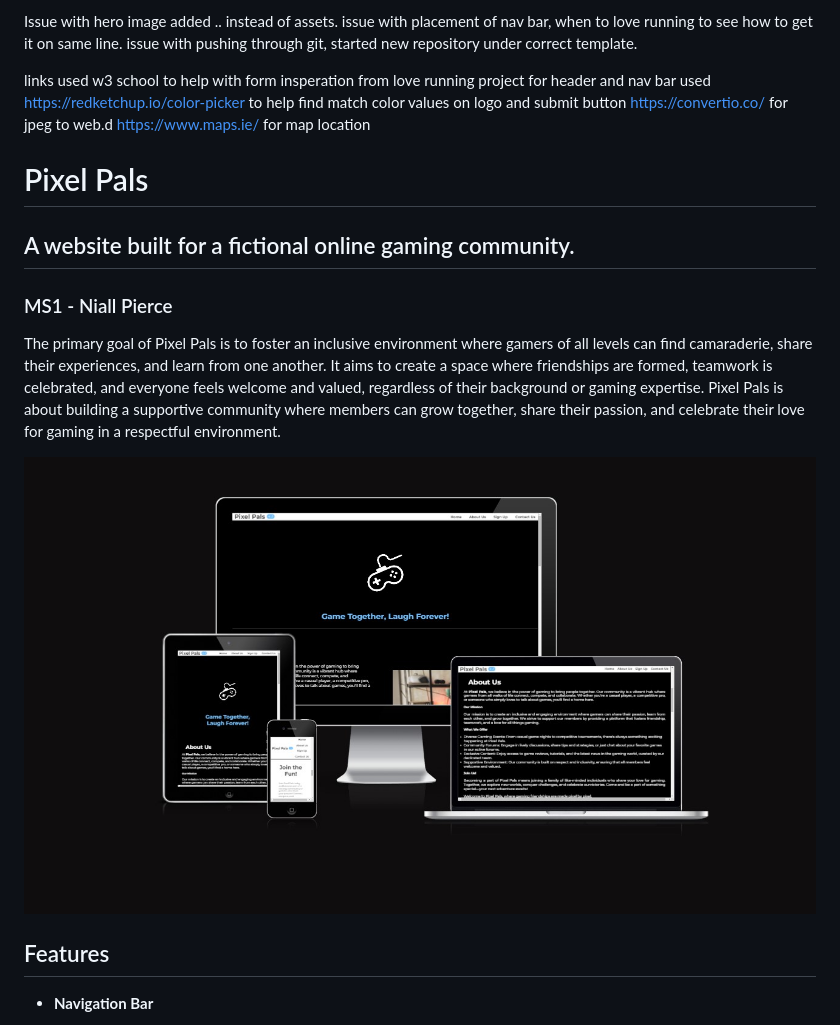
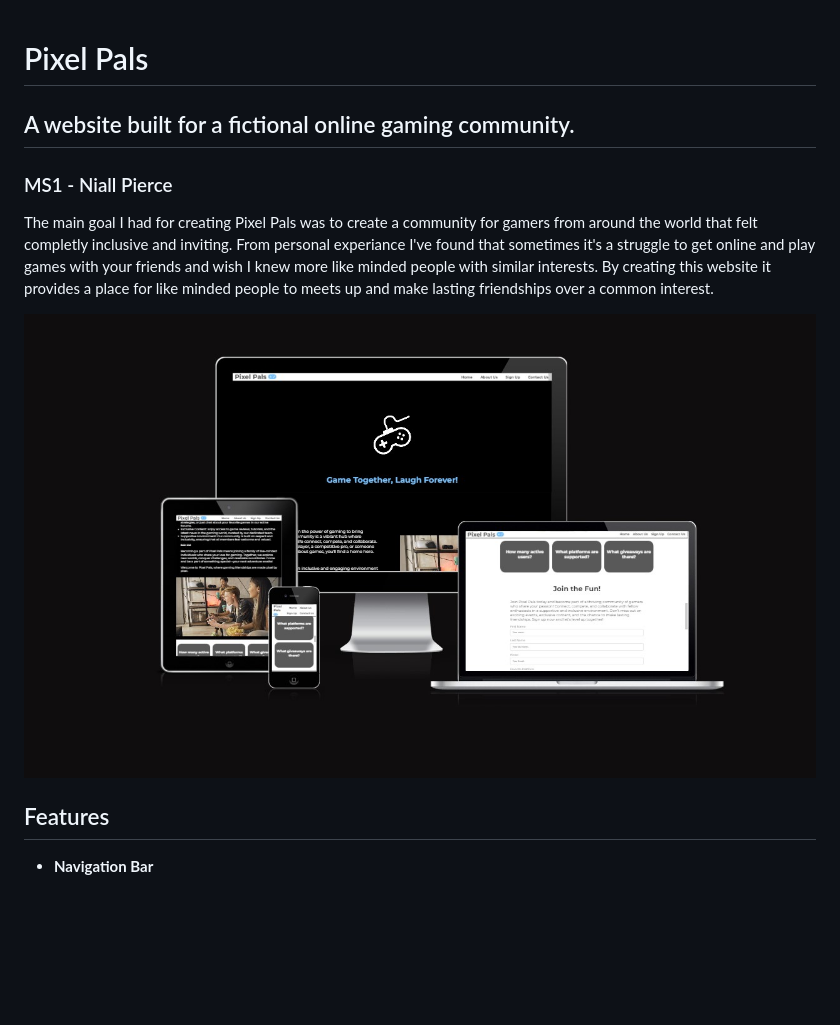
Before and after one commit to NiallPierce/-Pixel-Pals, a Markdown page: README.md, the part around the change printed below. Rendered like a GitHub page; pictures changed too: assets/images/amires.jpg; blank space fills up the shorter version.

```diff
--- a/README.md
+++ b/README.md
@@ -1,19 +1,10 @@
-Issue with hero image added .. instead of assets.
-issue with placement of nav bar, when to love running to see how to get it on same line.
-issue with pushing through git, started new repository under correct template.
-
-
-links used w3 school to help with form
-insperation from love running project for header and nav bar
-used https://redketchup.io/color-picker to help find match color values on logo and submit button
-https://convertio.co/ for jpeg to web.d
-https://www.maps.ie/ for map location
-
 # Pixel Pals
 ## A website built for a fictional online gaming community.
 ### MS1 - Niall Pierce
 
-The primary goal of Pixel Pals is to foster an inclusive environment where gamers of all levels can find camaraderie, share their experiences, and learn from one another. It aims to create a space where friendships are formed, teamwork is celebrated, and everyone feels welcome and valued, regardless of their background or gaming expertise. Pixel Pals is about building a supportive community where members can grow together, share their passion, and celebrate their love for gaming in a respectful environment.
+The main goal I had for creating Pixel Pals was to create a community for gamers from around the world that felt completly inclusive and inviting. From personal experiance I've found that sometimes it's a struggle to get online and play games with your friends and wish I knew more like minded people with similar interests. By creating this website it provides a place for like minded people to meets up and make lasting friendships over a common interest.
+
+
 
 ![Am I responsive](assets/images/amires.jpg)
 
```
Also changed, not shown: other parts of README.md (+8 -7 lines).
